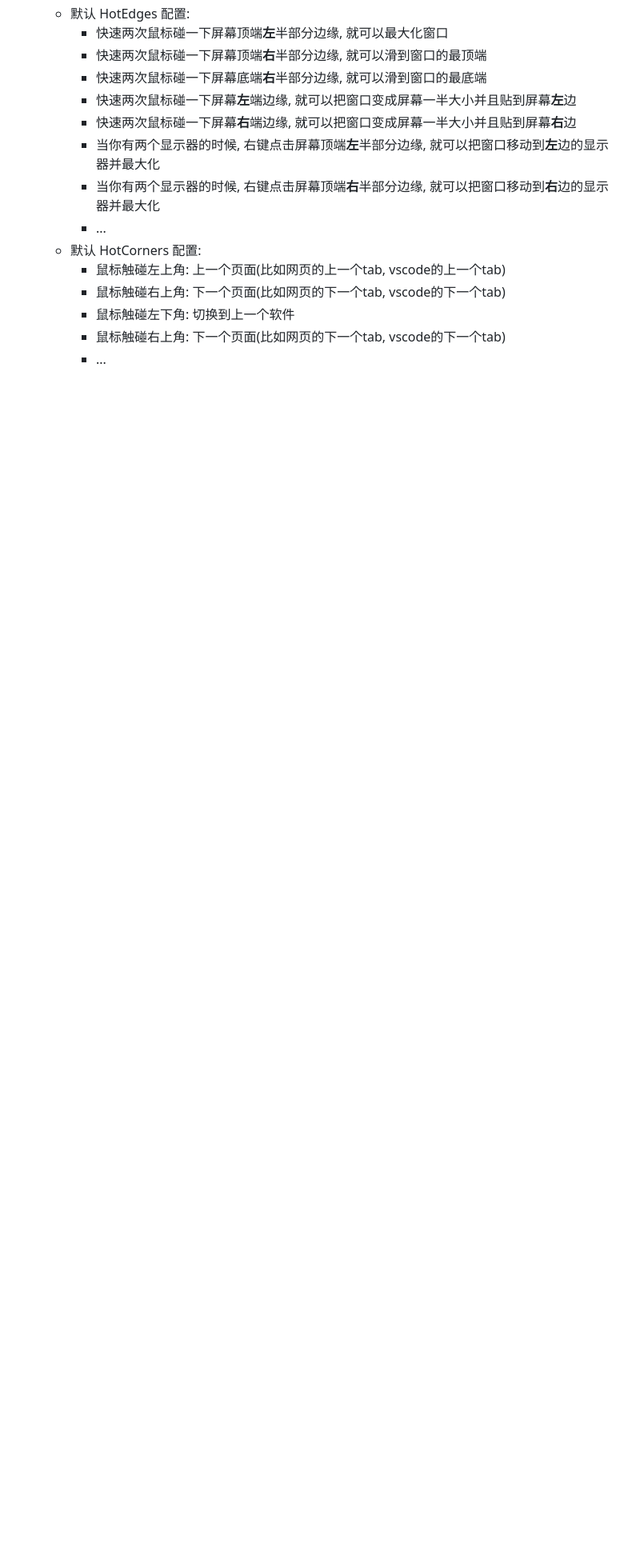
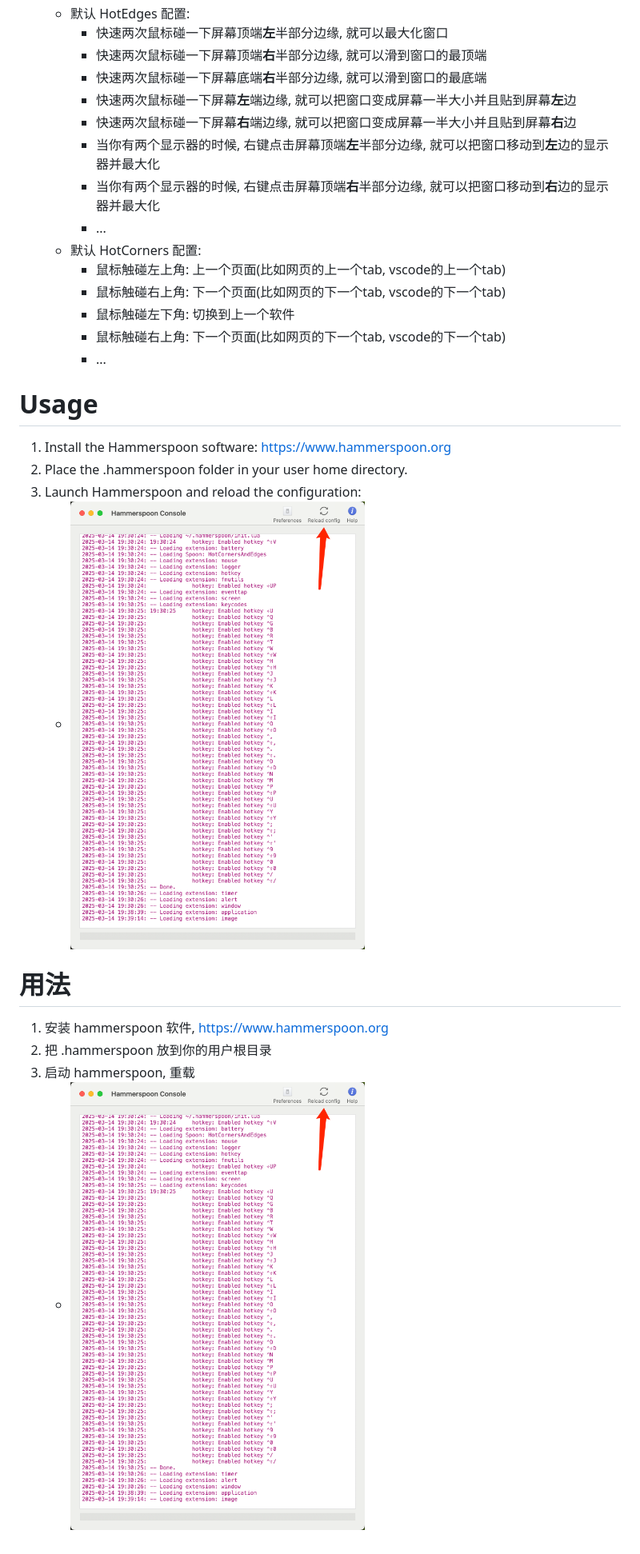
Before and after one commit to no5ix/sux-mac, a Markdown page: README.md, the part around the change. Shown at 80% size. GitHub-like rendering; pictures changed too: img/image-3.png (added); blank space fills up the shorter version.

```diff
--- a/README.md
+++ b/README.md
@@ -73,3 +73,19 @@ A powerful [sux-like](https://github.com/no5ix/sux) productivity tool on Mac.
         - 鼠标触碰左下角: 切换到上一个软件
         - 鼠标触碰右上角: 下一个页面(比如网页的下一个tab, vscode的下一个tab)
         - ...
+
+
+# Usage
+
+1.	Install the Hammerspoon software: https://www.hammerspoon.org
+2.	Place the .hammerspoon folder in your user home directory.
+3.	Launch Hammerspoon and reload the configuration:
+    - ![alt text](/img/image-3.png)
+
+
+# 用法
+
+1. 安装 hammerspoon 软件, https://www.hammerspoon.org
+2. 把 .hammerspoon 放到你的用户根目录
+3. 启动 hammerspoon, 重载
+    - ![alt text](/img/image-3.png)
```
